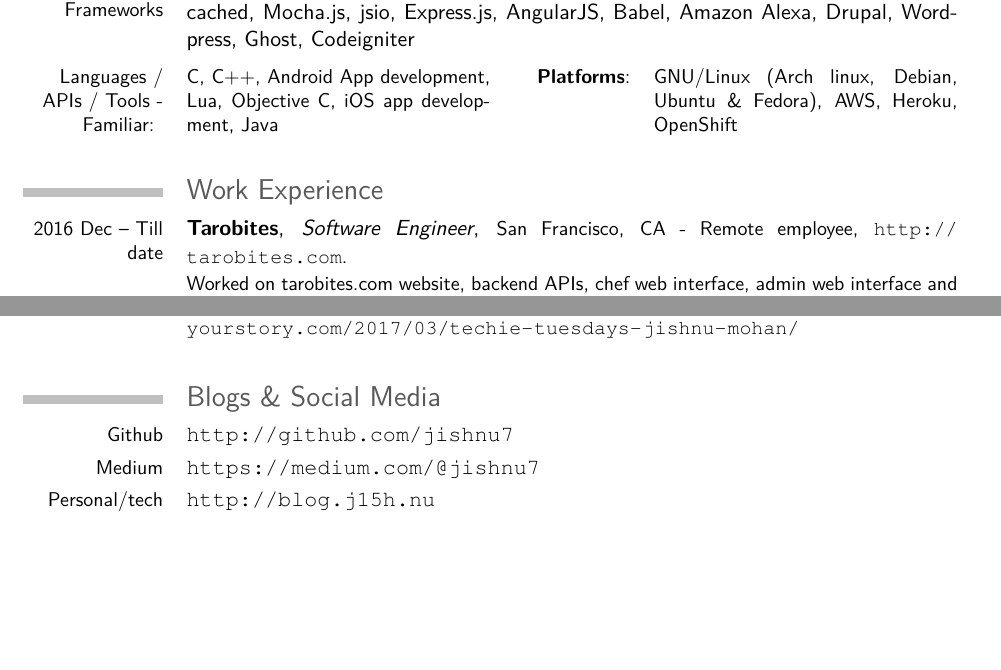
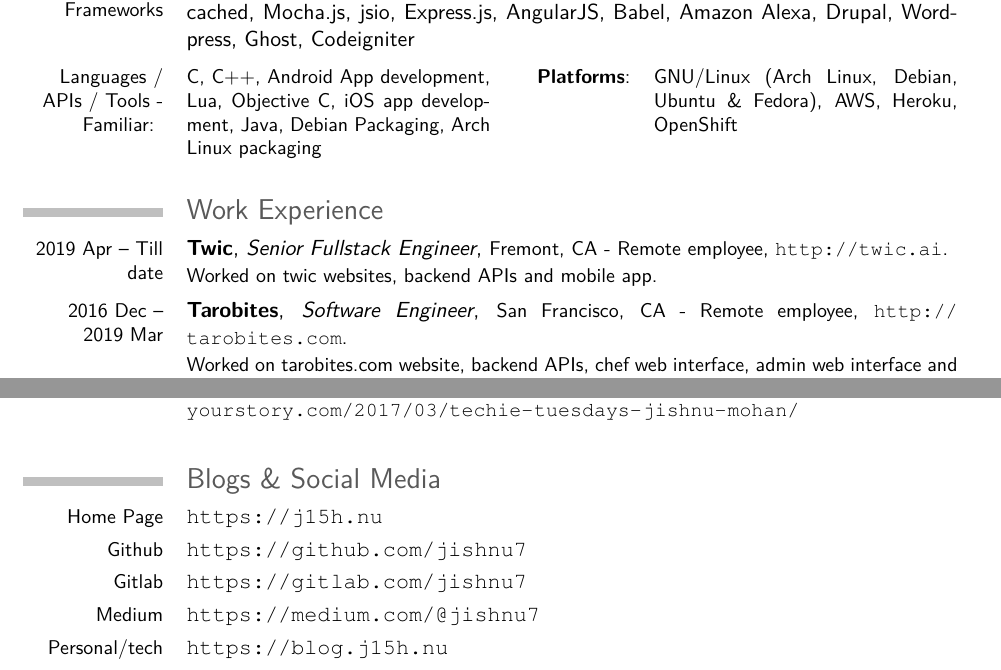
Before and after one commit to jishnu7/resume, a LaTeX CV (resume.tex): two parts of pages 1 and 3 of 3, joined at a grey line, cut so that both start at the same text, the shorter picture padded with empty space. Compiled offline with pdfLaTeX.

Commit message:
add twic

```diff
--- a/resume.tex
+++ b/resume.tex
@@ -51,12 +51,13 @@
            {Flask, React, React-Native, Redux, Webpack, Backbone.js, GameClosure, Memcached, Mocha.js, jsio, Express.js, AngularJS, Babel, Amazon Alexa, Drupal, Wordpress, Ghost, Codeigniter}
 
     \cvcomputer{Languages / APIs / Tools - Familiar: }
-           {C, C++, Android App development, Lua, Objective C, iOS app development, Java}
+           {C, C++, Android App development, Lua, Objective C, iOS app development, Java, Debian Packaging, Arch Linux packaging}
            {\textbf{Platforms}: }
-           {GNU/Linux (Arch linux, Debian, Ubuntu \& Fedora), AWS, Heroku, OpenShift}
+           {GNU/Linux (Arch Linux, Debian, Ubuntu \& Fedora), AWS, Heroku, OpenShift}
 
 \section{Work Experience}
-    \cventry{2016 Dec -- Till date}{Tarobites}{Software Engineer}{\small{San Francisco, CA - Remote employee}}{\small{\url{http://tarobites.com}}}{Worked on tarobites.com website, backend APIs, chef web interface, admin web interface and mobile apps.}
+    \cventry{2019 Apr -- Till date}{Twic}{Senior Fullstack Engineer}{\small{Fremont, CA - Remote employee}}{\small{\url{http://twic.ai}}}{Worked on twic websites, backend APIs and mobile app.}
+    \cventry{2016 Dec -- 2019 Mar}{Tarobites}{Software Engineer}{\small{San Francisco, CA - Remote employee}}{\small{\url{http://tarobites.com}}}{Worked on tarobites.com website, backend APIs, chef web interface, admin web interface and mobile apps.}
     \cventry{2012 Nov -- 2016 Dec}{Hashcube Technologies}{Software Engineer \& Team Lead}{\small{Bangalore, India}}{\small{\url{http://hashcube.com}}}{Worked on projects - GameClosure game engine, Sudoku Quest, Gummy Pop, Dotgame and Mahjong Quest.}
     \cventry{2012 April -- 2012 Oct}{Accel Frontline (Ushus Tech division)}{Software Engineer Trainee}{\small{Kochi, India}}{}{}
     \cventry{2011 Aug -- 2012 Feb}{Ubiqurio}{Software Engineer}{\small{Kochi, India}}{}{}
@@ -122,9 +123,11 @@
     \cvline{*}{Yourstory.com wrote a profile on their techie tuesdays column - \small{\url{https://yourstory.com/2017/03/techie-tuesdays-jishnu-mohan/}}}
 
 \section{Blogs \& Social Media}
-    \cvline{Github}{\url{http://github.com/jishnu7}}
+    \cvline{Home Page}{\url{https://j15h.nu}}
+    \cvline{Github}{\url{https://github.com/jishnu7}}
+    \cvline{Gitlab}{\url{https://gitlab.com/jishnu7}}
 %    \cvline{Behance}{\url{https://www.behance.net/jishnu7}}
     \cvline{Medium}{\url{https://medium.com/@jishnu7}}
-    \cvline{Personal/tech}{\url{http://blog.j15h.nu}}
+    \cvline{Personal/tech}{\url{https://blog.j15h.nu}}
 
 \end{document}
```
Also changed, not shown: resume.pdf.
